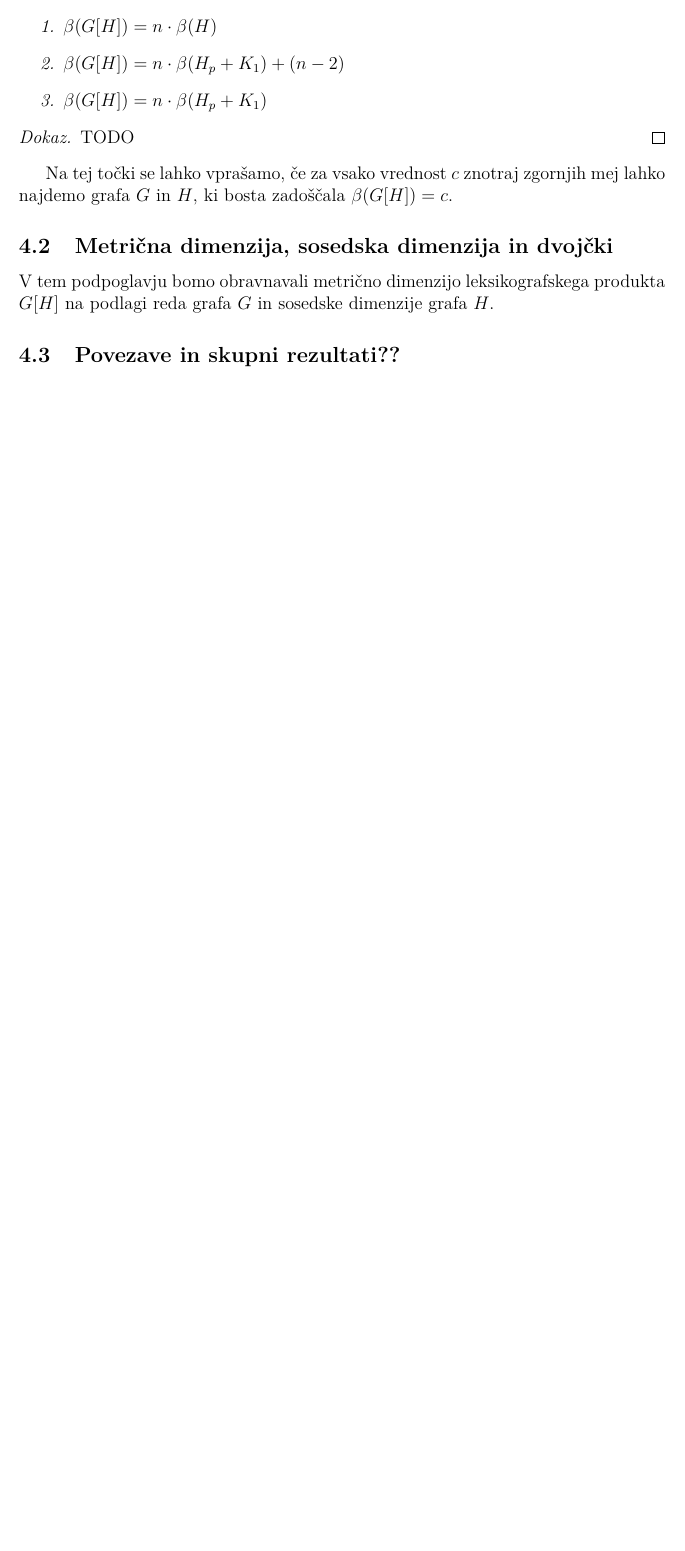
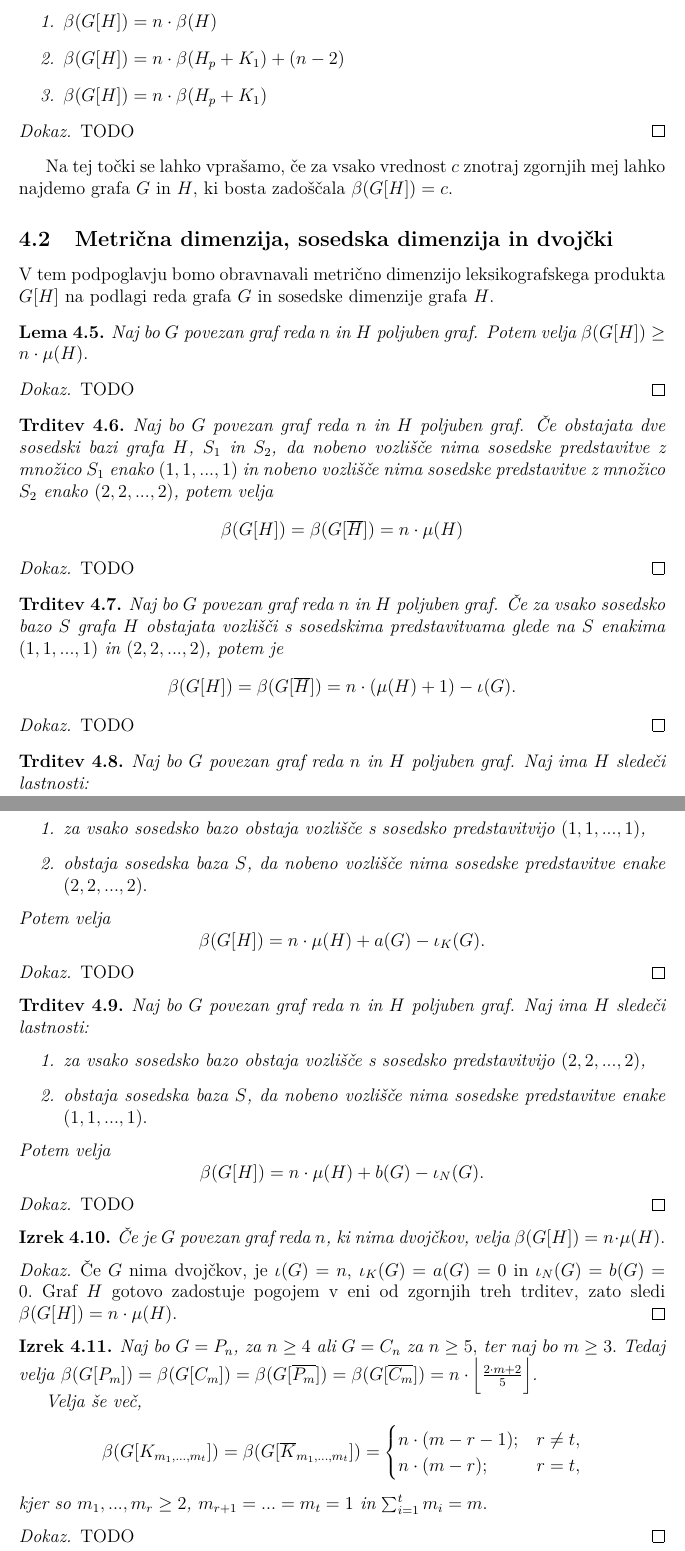
Before and after one commit to MancaMurn/Diplomski-seminar, a LaTeX document (Murn-27201103-2023.tex): part of page 18 of 18 before the commit and two parts of pages 18 and 19 of 20 after it, the two joined at a grey line, cut so that both start at the same text, the shorter picture padded with empty space. Compiled offline with pdfLaTeX.

Commit message:
dodani izreki

```diff
--- a/Murn-27201103-2023.tex
+++ b/Murn-27201103-2023.tex
@@ -75,6 +75,9 @@
 
 % vstavite svoje definicije ...
 % \newcommand{\...}{...}
+\newcommand{\1}{(1, 1, ..., 1)}
+\newcommand{\2}{(2, 2, ..., 2)}
+
 
 
 %%%%%%%%%%%%%%%%%%%%%%%%%%%%%%%%%%%%%%%%%%%%%%%%%%%%%%%%%%%%%%%%%%%%%%%%%%%%%%%
@@ -860,7 +863,96 @@ grafa $G$ in $H$, ki bosta zadoščala $\beta(G[H]) = c$.
 V tem podpoglavju bomo obravnavali metrično dimenzijo leksikografskega produkta $G[H]$ na
 podlagi reda grafa $G$ in sosedske dimenzije grafa $H$.
 
+\begin{lema}
+    Naj bo $G$ povezan graf reda $n$ in $H$ poljuben graf. Potem velja
+    $\beta(G[H]) \geq n \cdot \mu(H).$
+\end{lema}
+
+\begin{dokaz}
+    TODO
+\end{dokaz}
 
 
-%%%%%%%%%%%%%%%%%%%%%%%%%%%%%%%%%%%%%%%%%%%%%%%%%%%%%%%%%%%%%%%%%%%%%%%%%%%%%%%
+\begin{trditev}
+    Naj bo $G$ povezan graf reda $n$ in $H$ poljuben graf. Če obstajata dve sosedski bazi
+    grafa $H$, $S_1$ in $S_2$, da nobeno vozlišče nima sosedske predstavitve z množico $S_1$
+    enako $\1$ in nobeno vozlišče nima sosedske predstavitve z množico $S_2$
+    enako $\2$, potem velja $$\beta(G[H]) = \beta(G[\overline{H}]) = n \cdot \mu(H) $$
+\end{trditev}
 
+\begin{dokaz}
+    TODO
+\end{dokaz}
+
+
+\begin{trditev}
+    Naj bo $G$ povezan graf reda $n$ in $H$ poljuben graf. Če za vsako sosedsko bazo $S$
+    grafa $H$ obstajata vozlišči s sosedskima predstavitvama glede na $S$ enakima $\1$ in $\2$,
+    potem je
+    $$\beta(G[H]) = \beta(G[\overline{H}]) = n \cdot (\mu(H) + 1) - \iota(G). $$
+\end{trditev}
+
+\begin{dokaz}
+    TODO
+\end{dokaz}
+
+
+\begin{trditev}
+    Naj bo $G$ povezan graf reda $n$ in $H$ poljuben graf. Naj ima $H$ sledeči lastnosti:
+    \begin{enumerate}
+        \item za vsako sosedsko bazo obstaja vozlišče s sosedsko predstavitvijo $\1$,
+        \item obstaja sosedska baza $S$, da nobeno vozlišče nima sosedske predstavitve enake $\2.$
+    \end{enumerate}
+    Potem velja $$\beta(G[H]) = n \cdot \mu(H) + a(G) - \iota_K(G). $$
+\end{trditev}
+
+\begin{dokaz}
+    TODO
+\end{dokaz}
+
+
+\begin{trditev}
+    Naj bo $G$ povezan graf reda $n$ in $H$ poljuben graf. Naj ima $H$ sledeči lastnosti:
+    \begin{enumerate}
+        \item za vsako sosedsko bazo obstaja vozlišče s sosedsko predstavitvijo $\2$,
+        \item obstaja sosedska baza $S$, da nobeno vozlišče nima sosedske predstavitve enake $\1.$
+    \end{enumerate}
+    Potem velja $$\beta(G[H]) = n \cdot \mu(H) + b(G) - \iota_N(G). $$
+\end{trditev}
+
+\begin{dokaz}
+    TODO
+\end{dokaz}
+
+
+\begin{izrek}
+    Če je $G$ povezan graf reda $n$, ki nima dvojčkov, velja $\beta(G[H]) = n \cdot \mu(H).$
+\end{izrek}
+
+\begin{dokaz}
+    Če $G$ nima dvojčkov, je $\iota(G) = n$, $\iota_K(G) = a(G) = 0$ in $\iota_N(G) = b(G) = 0.$
+    Graf $H$ gotovo zadostuje pogojem v eni od zgornjih treh trditev, zato sledi
+    $\beta(G[H]) = n \cdot \mu(H).$
+\end{dokaz}
+
+
+\begin{izrek}
+    Naj bo $G = P_n$, za $n\geq 4$ ali $G = C_n$ za $n \geq 5,$ ter naj bo $m\geq 3.$ Tedaj velja
+    $\beta(G[P_m]) = \beta(G[C_m]) = \beta(G[\overline{P_m}]) = \beta(G[\overline{C_m}]) =
+    n \cdot  \Bigl \lfloor \frac{2\cdot m + 2}{5} \Bigr \rfloor $.
+
+    Velja še več,
+    $$\beta(G[K_{m_1, ..., m_t}]) = \beta(G[\overline{K}_{m_1, ..., m_t}]) =
+    \begin{cases}
+        n \cdot (m - r - 1); & r \neq t, \\
+        n \cdot (m - r); & r = t,
+    \end{cases} $$
+    kjer so $m_1, ..., m_r \geq 2$,  $m_{r+1} = ... = m_t = 1$ in $\sum_{i= 1}^{t} m_i = m.$
+\end{izrek}
+
+\begin{dokaz}
+    TODO
+\end{dokaz}
+
+\begin{izrek}
+    Naj bodo $n, m, m_1, ..., m_t$ števila, za katera velja:
@@ -873,13 +984,6 @@ podlagi reda grafa $G$ in sosedske dimenzije grafa $H$.
 
 
-\subsection{Povezave in skupni rezultati??}
-%če mi to rata sem car.
-
-
-% \section{...}
-% ...
-
-% \section{Zaključek}
+\section{Zaključek}
 % ...
 
 \end{document}
```
Also changed, not shown: Murn-27201103-2023.pdf, Murn-27201103-2023.tex (19 more changed lines), 3 other files.
